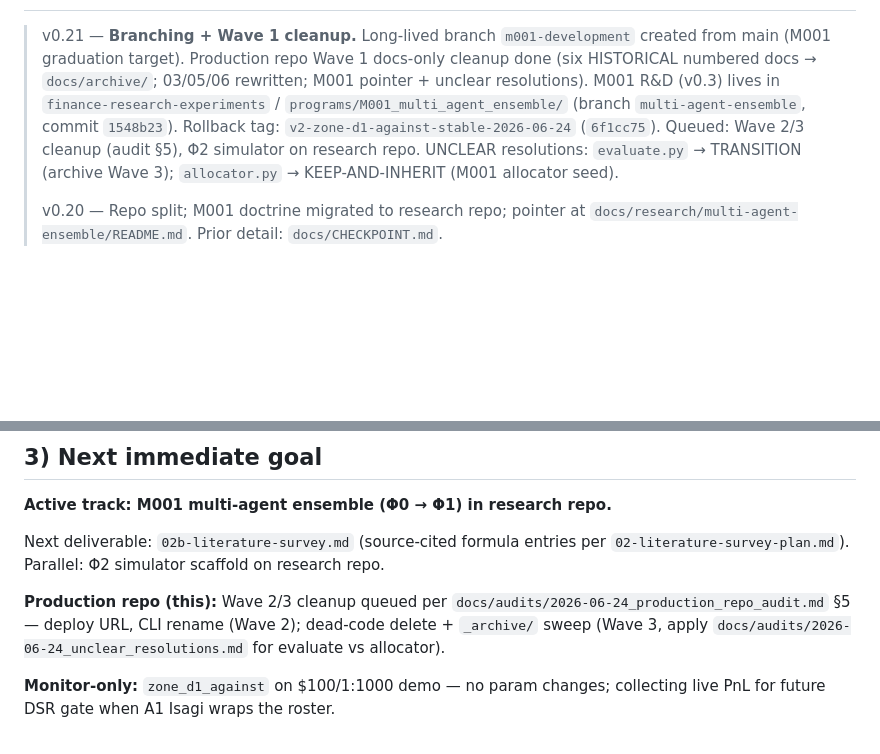
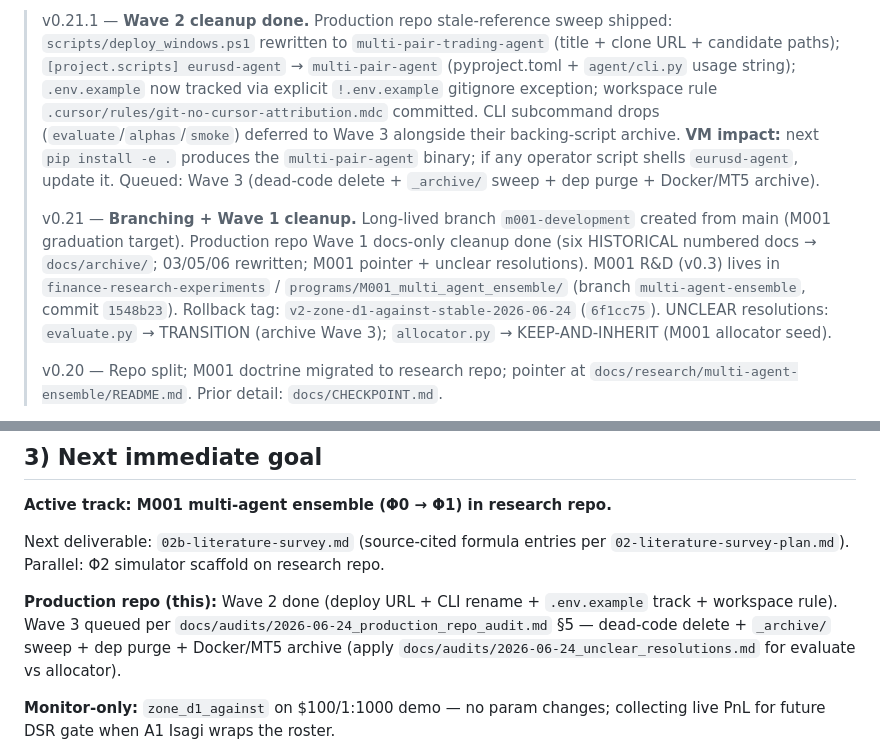
Before and after one commit to TheFinix13/Trading_AI_model, a Markdown page: ai_context.md, 2 parts joined by grey strips. Drawn GitHub-style; blank space fills up the shorter version.

Commit message:
docs: bump ai_context to v0.21.1 — Wave 2 cleanup landed
Records the Wave 2 stale-reference sweep (deploy_windows.ps1 rename,
multi-pair-agent CLI entry-point, tracked .env.example, workspace rule)
and notes the operator-side VM impact (next `pip install -e .` produces
the new `multi-pair-agent` binary). Wave 3 remains the next queued item
on the production repo; M001 R&D in research repo unchanged.

```diff
--- a/ai_context.md
+++ b/ai_context.md
@@ -2,4 +2,15 @@
 
+> v0.21.1 — **Wave 2 cleanup done.** Production repo stale-reference sweep
+> shipped: `scripts/deploy_windows.ps1` rewritten to `multi-pair-trading-agent`
+> (title + clone URL + candidate paths); `[project.scripts] eurusd-agent` →
+> `multi-pair-agent` (pyproject.toml + `agent/cli.py` usage string); `.env.example`
+> now tracked via explicit `!.env.example` gitignore exception; workspace rule
+> `.cursor/rules/git-no-cursor-attribution.mdc` committed. CLI subcommand drops
+> (`evaluate`/`alphas`/`smoke`) deferred to Wave 3 alongside their backing-script
+> archive. **VM impact:** next `pip install -e .` produces the `multi-pair-agent`
+> binary; if any operator script shells `eurusd-agent`, update it. Queued:
+> Wave 3 (dead-code delete + `_archive/` sweep + dep purge + Docker/MT5 archive).
+>
 > v0.21 — **Branching + Wave 1 cleanup.** Long-lived branch `m001-development`
 > created from main (M001 graduation target). Production repo Wave 1 docs-only
 > cleanup done (six HISTORICAL numbered docs → `docs/archive/`; 03/05/06
@@ -7,8 +18,7 @@
 > `finance-research-experiments` /
 > `programs/M001_multi_agent_ensemble/` (branch `multi-agent-ensemble`,
 > commit `1548b23`). Rollback tag: `v2-zone-d1-against-stable-2026-06-24`
-> (`6f1cc75`). Queued: Wave 2/3 cleanup (audit §5), Φ2 simulator on research
-> repo. UNCLEAR resolutions: `evaluate.py` → TRANSITION (archive Wave 3);
+> (`6f1cc75`). UNCLEAR resolutions: `evaluate.py` → TRANSITION (archive Wave 3);
 > `allocator.py` → KEEP-AND-INHERIT (M001 allocator seed).
 >
 > v0.20 — Repo split; M001 doctrine migrated to research repo; pointer at
@@ -61,9 +71,10 @@ commit `1548b23`, M001 v0.3). Pointer: `docs/research/multi-agent-ensemble/READM
 Next deliverable: `02b-literature-survey.md` (source-cited formula entries per
 `02-literature-survey-plan.md`). Parallel: Φ2 simulator scaffold on research repo.
 
-**Production repo (this):** Wave 2/3 cleanup queued per
-`docs/audits/2026-06-24_production_repo_audit.md` §5 — deploy URL, CLI rename
-(Wave 2); dead-code delete + `_archive/` sweep (Wave 3, apply
+**Production repo (this):** Wave 2 done (deploy URL + CLI rename +
+`.env.example` track + workspace rule). Wave 3 queued per
+`docs/audits/2026-06-24_production_repo_audit.md` §5 — dead-code delete +
+`_archive/` sweep + dep purge + Docker/MT5 archive (apply
 `docs/audits/2026-06-24_unclear_resolutions.md` for evaluate vs allocator).
 
 **Monitor-only:** `zone_d1_against` on $100/1:1000 demo — no param changes;
```
Also changed, not shown: other parts of ai_context.md (+1 -1 lines).
